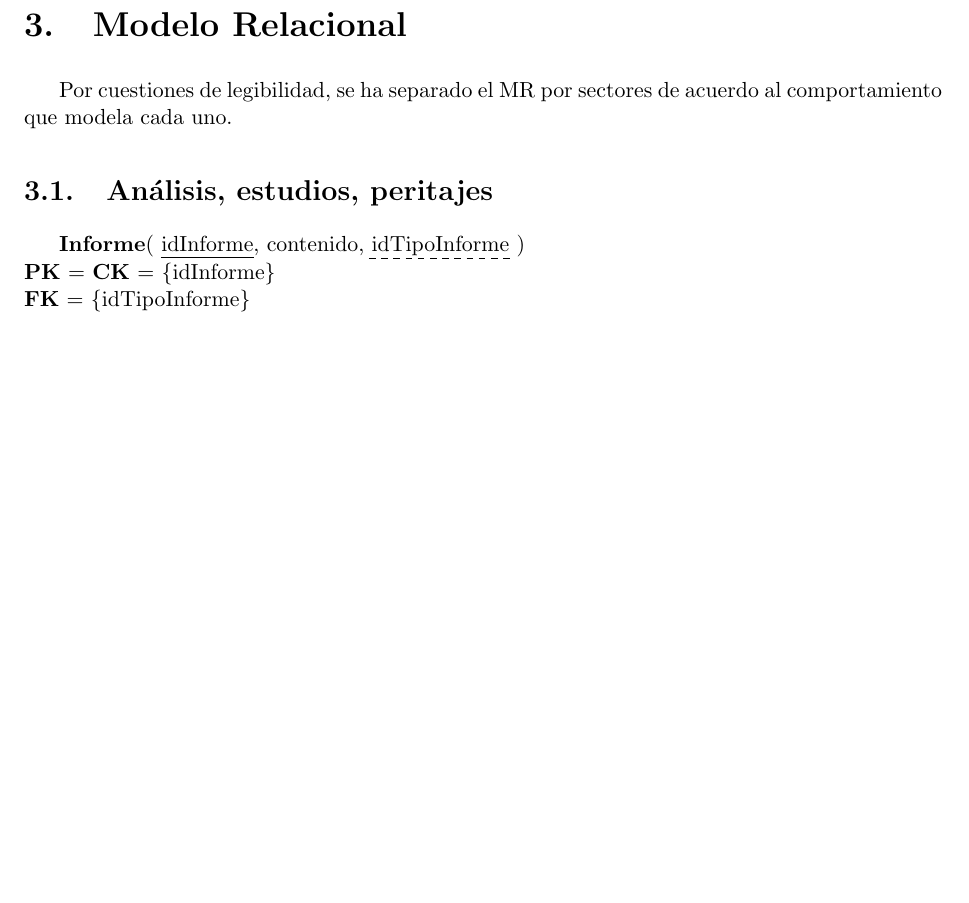
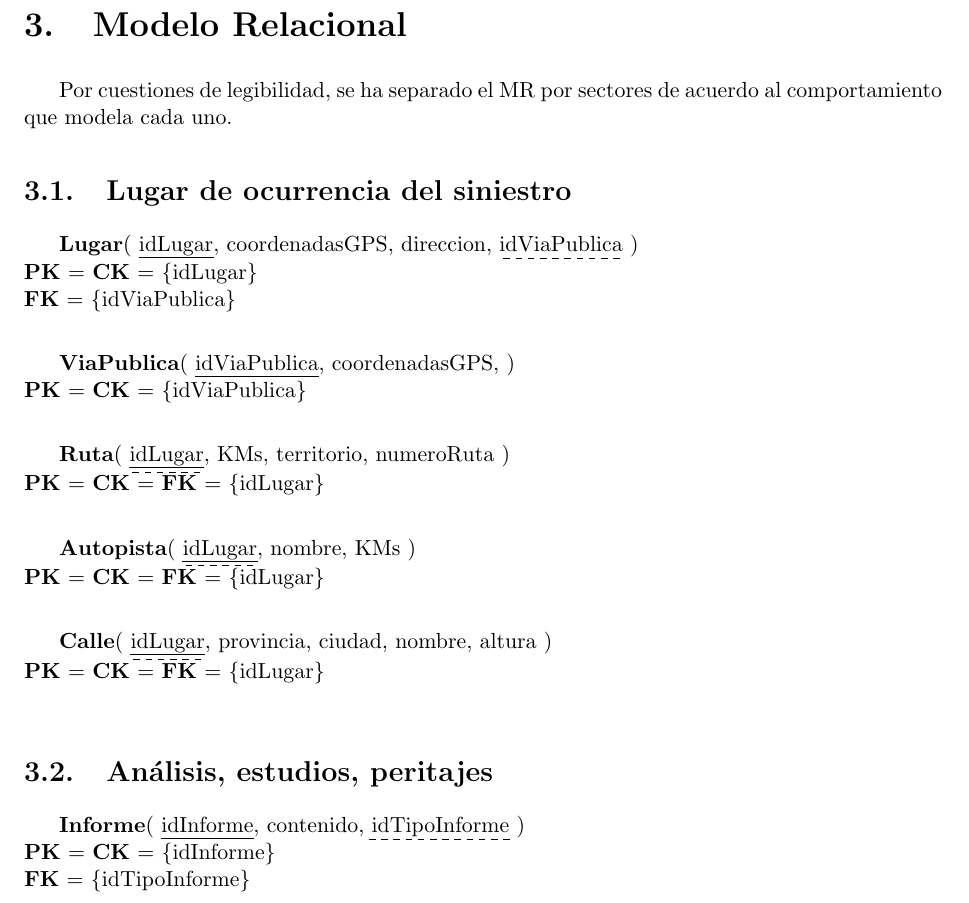
Before and after one commit to mpizzagalli/BBDD, a LaTeX document (informe/informe.tex, which reads informe/modelo_relacional.tex): part of page 7 of 10, cut so that both start at the same text, the shorter picture padded with empty space. Compiled offline with pdfLaTeX.

Commit message:
Avances en el MR.

```diff
--- a/informe/modelo_relacional.tex
+++ b/informe/modelo_relacional.tex
@@ -3,6 +3,50 @@
 
 Por cuestiones de legibilidad, se ha separado el MR por sectores de acuerdo
     al comportamiento que modela cada uno.
+
+\subsection{Lugar de ocurrencia del siniestro}
+
+\textbf{Lugar}(
+    \uline{idLugar},
+    coordenadasGPS,
+    direccion,
+    \dashuline{idViaPublica}
+)\\
+\textbf{PK} = \textbf{CK} = \{idLugar\}\\
+\textbf{FK} = \{idViaPublica\}\\
+
+\textbf{ViaPublica}(
+    \uline{idViaPublica},
+    coordenadasGPS,
+)\\
+\textbf{PK} = \textbf{CK} = \{idViaPublica\}\\
+
+
+\textbf{Ruta}(
+    \uline{\dashuline{idLugar}},
+    KMs,
+    territorio,
+    numeroRuta
+)\\
+\textbf{PK} = \textbf{CK} = \textbf{FK} = \{idLugar\}\\
+
+\textbf{Autopista}(
+    \uline{\dashuline{idLugar}},
+    nombre,
+    KMs
+)\\
+\textbf{PK} = \textbf{CK} = \textbf{FK} = \{idLugar\}\\
+
+
+\textbf{Calle}(
+    \uline{\dashuline{idLugar}},
+    provincia,
+    ciudad,
+    nombre,
+    altura
+)\\
+\textbf{PK} = \textbf{CK} = \textbf{FK} = \{idLugar\}\\
+
 
 \subsection{Análisis, estudios, peritajes}
 
```
